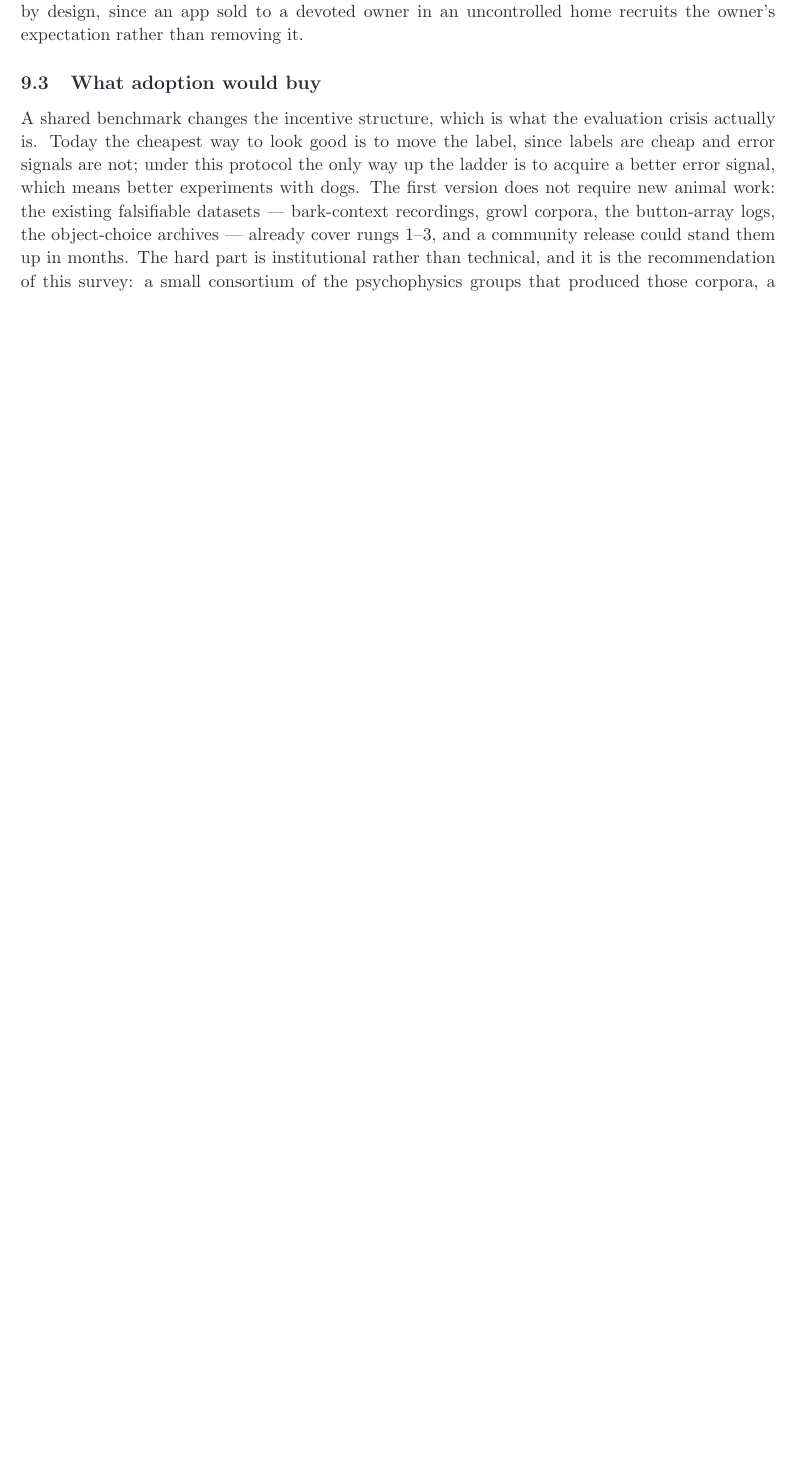
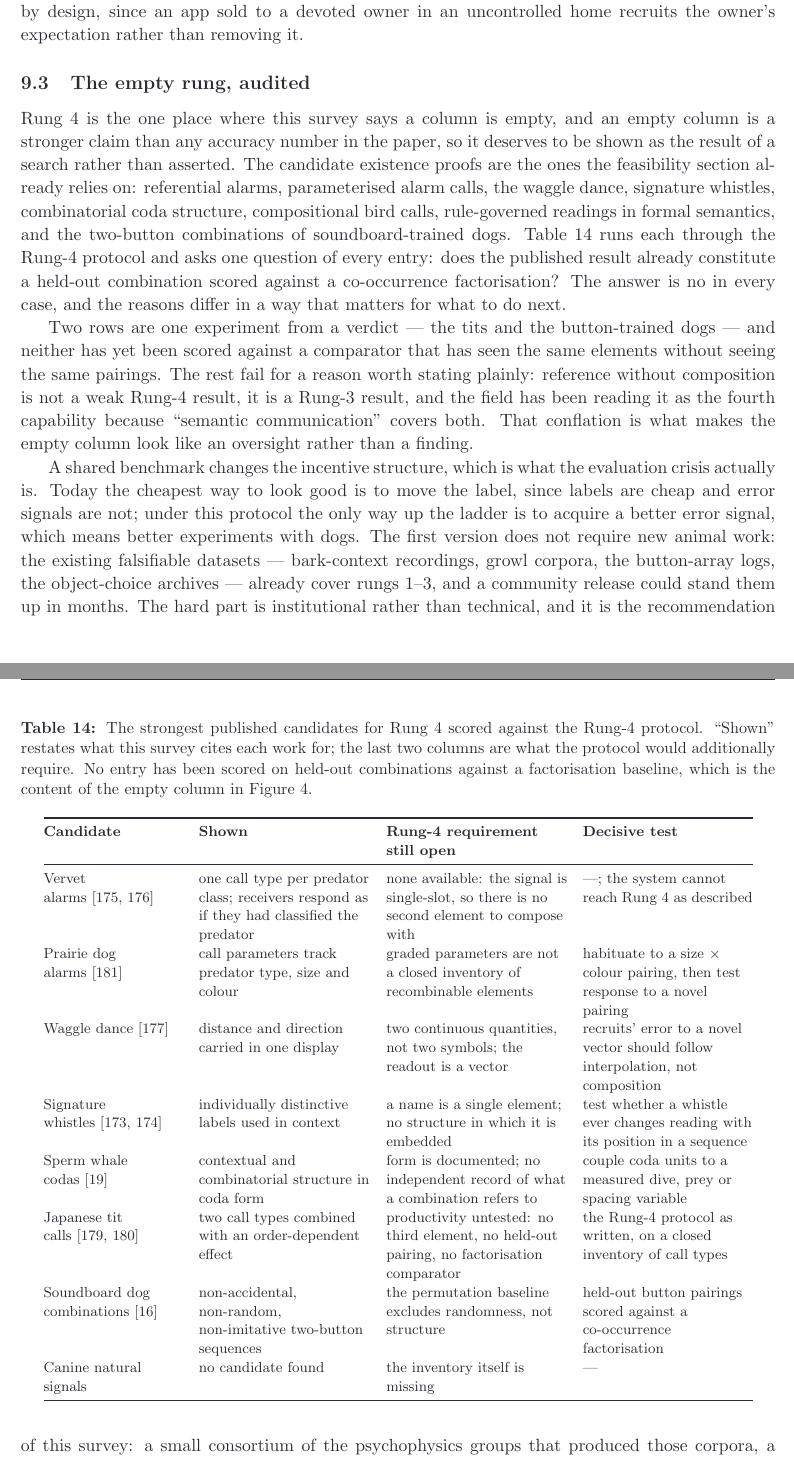
Before and after one commit to mcxiaoxiao/woof2word, a LaTeX paper (paper/main.tex, which reads paper/sections/10_protocol.tex): part of page 21 of 35 before the commit and two parts of pages 21 and 22 of 36 after it, the two joined at a grey line, cut so that both start at the same text, the shorter picture padded with empty space. Compiled offline with pdfLaTeX.

Commit message:
Audit the empty rung instead of asserting it
Rung 4 being unpopulated is the strongest claim in the survey, so Table 14
now runs every published candidate through the Rung-4 protocol: vervet and
prairie-dog alarms, the waggle dance, signature whistles, sperm whale codas,
Japanese tit combinations, soundboard dog sequences, and the absence of a
canine candidate. Each row names the requirement still open and the test that
would settle it. Two rows turn out to be one experiment from a verdict, and
the rest fail because reference without composition is a Rung-3 result that
"semantic communication" has been letting the field count twice.

```diff
--- a/paper/sections/10_protocol.tex
+++ b/paper/sections/10_protocol.tex
@@ -185,7 +185,58 @@ comfortably --- handler blinding and a physically constrained alternative set
 devoted owner in an uncontrolled home recruits the owner's expectation rather
 than removing it.
 
-\subsection{What adoption would buy}
+\subsection{The empty rung, audited}
+
+Rung 4 is the one place where this survey says a column is empty, and an
+empty column is a stronger claim than any accuracy number in the paper, so it
+deserves to be shown as the result of a search rather than asserted. The
+candidate existence proofs are the ones the feasibility section already
+relies on: referential alarms, parameterised alarm calls, the waggle dance,
+signature whistles, combinatorial coda structure, compositional bird calls,
+rule-governed readings in formal semantics, and the two-button combinations of
+soundboard-trained dogs. Table~\ref{tab:rung4} runs each through the Rung-4
+protocol and asks one question of every entry: does the published result
+already constitute a held-out combination scored against a co-occurrence
+factorisation? The answer is no in every case, and the reasons differ in a way
+that matters for what to do next.
+
+\begin{table}[htbp]
+\centering
+\caption{The strongest published candidates for Rung~4 scored against the
+Rung-4 protocol. ``Shown'' restates what this survey cites each work for; the
+last two columns are what the protocol would additionally require. No entry
+has been scored on held-out combinations against a factorisation baseline,
+which is the content of the empty column in Figure~\ref{fig:evidence}.}
+\label{tab:rung4}
+\footnotesize
+\setlength{\tabcolsep}{4pt}
+\begin{tabular}{@{}>{\raggedright\arraybackslash}p{3.1cm}
+  >{\raggedright\arraybackslash}p{3.8cm}
+  >{\raggedright\arraybackslash}p{4.0cm}
+  >{\raggedright\arraybackslash}p{3.7cm}@{}}
+\toprule
+\textbf{Candidate} & \textbf{Shown} & \textbf{Rung-4 requirement still open} & \textbf{Decisive test} \\
+\midrule
+Vervet alarms~\cite{seyfarth1980vervet,cheney1990monkeys} & one call type per predator class; receivers respond as if they had classified the predator & none available: the signal is single-slot, so there is no second element to compose with & ---; the system cannot reach Rung~4 as described \\
+Prairie dog alarms~\cite{slobodchikoff2009prairie} & call parameters track predator type, size and colour & graded parameters are not a closed inventory of recombinable elements & habituate to a size $\times$ colour pairing, then test response to a novel pairing \\
+Waggle dance~\cite{vonfrisch1967dance} & distance and direction carried in one display & two continuous quantities, not two symbols; the readout is a vector & recruits' error to a novel vector should follow interpolation, not composition \\
+Signature whistles~\cite{janik1998whistles,king2013labels} & individually distinctive labels used in context & a name is a single element; no structure in which it is embedded & test whether a whistle ever changes reading with its position in a sequence \\
+Sperm whale codas~\cite{sharma2024whale} & contextual and combinatorial structure in coda form & form is documented; no independent record of what a combination refers to & couple coda units to a measured dive, prey or spacing variable \\
+Japanese tit calls~\cite{suzuki2016compositional,schlenker2016formal} & two call types combined with an order-dependent effect & productivity untested: no third element, no held-out pairing, no factorisation comparator & the Rung-4 protocol as written, on a closed inventory of call types \\
+Soundboard dog combinations~\cite{bastos2024scirep} & non-accidental, non-random, non-imitative two-button sequences & the permutation baseline excludes randomness, not structure & held-out button pairings scored against a co-occurrence factorisation \\
+Canine natural signals & no candidate found & the inventory itself is missing & --- \\
+\bottomrule
+\end{tabular}
+\end{table}
+
+Two rows are one experiment from a verdict --- the tits and the button-trained
+dogs --- and neither has yet been scored against a comparator that has seen
+the same elements without seeing the same pairings. The rest fail for a reason
+worth stating plainly: reference without composition is not a weak Rung-4
+result, it is a Rung-3 result, and the field has been reading it as the fourth
+capability because ``semantic communication'' covers both. That conflation is
+what makes the empty column look like an oversight rather than a finding.
+
 
 A shared benchmark changes the incentive structure, which is what the
 evaluation crisis actually is. Today the cheapest way to look good is to move
```
Also changed, not shown: README.md, docs/assets/woof-to-word-survey.pdf, paper/main.pdf, 1 other file.
